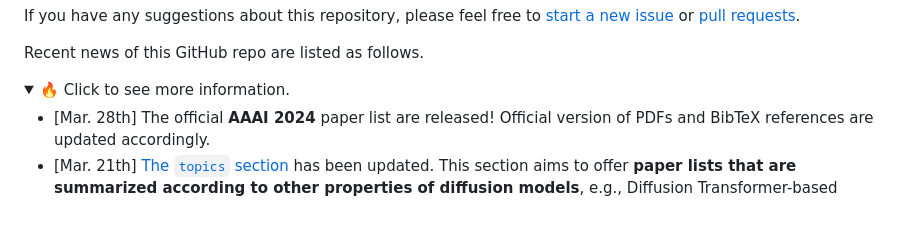
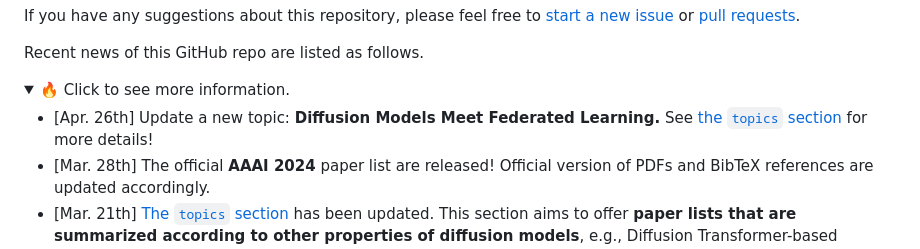
Before and after one commit to AlonzoLeeeooo/awesome-text-to-image-studies, a Markdown page: README.md, the part around the change. Drawn GitHub-style; folded sections open; blank space fills up the shorter version.

Commit message:
Update topic: Diffusion Models Meet Federated Learning

```diff
--- a/README.md
+++ b/README.md
@@ -13,6 +13,7 @@ If you have any suggestions about this repository, please feel free to [start a
 Recent news of this GitHub repo are listed as follows.
 <details> <summary> 🔥 Click to see more information. </summary>
 
+- [Apr. 26th] Update a new topic: **Diffusion Models Meet Federated Learning.** See [the `topics` section](topics/topics.md) for more details!
 - [Mar. 28th] The official **AAAI 2024** paper list are released! Official version of PDFs and BibTeX references are updated accordingly.
 - [Mar. 21th] [The `topics` section](topics/topics.md) has been updated. This section aims to offer **paper lists that are summarized according to other properties of diffusion models**, e.g., Diffusion Transformer-based methods, diffusion models for NLP, diffusion models integrated with LLMs, etc. The corresponding references of these papers are also concluded in `reference.bib`.
 - [Mar. 7th] All available **CVPR, ICLR, and AAAI 2024 papers and references** are updated. Papers highlighted with ⚠️ will be updated as soon as their metadata is avaiable.
```
Also changed, not shown: topics/topics.md (+20 -0 lines), github-materials/federated-learning.png (added), 1 other file.
